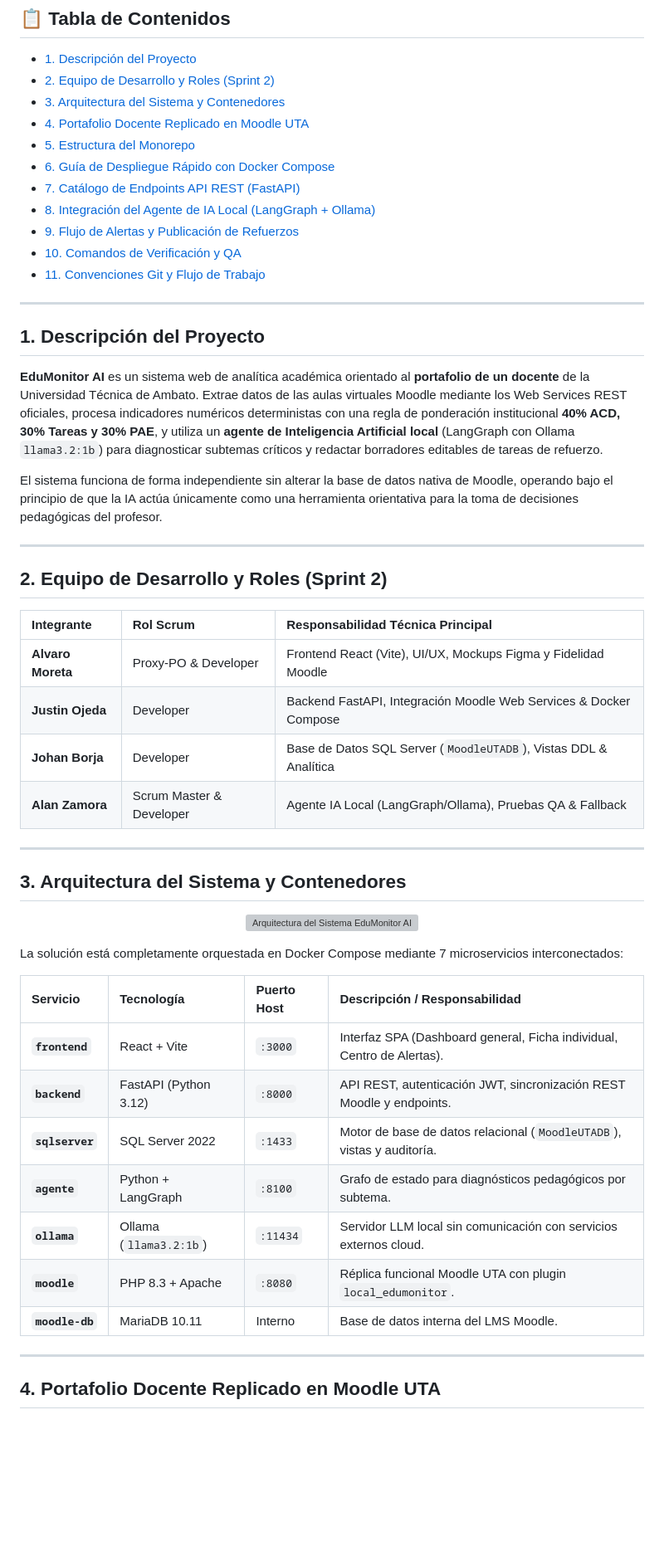
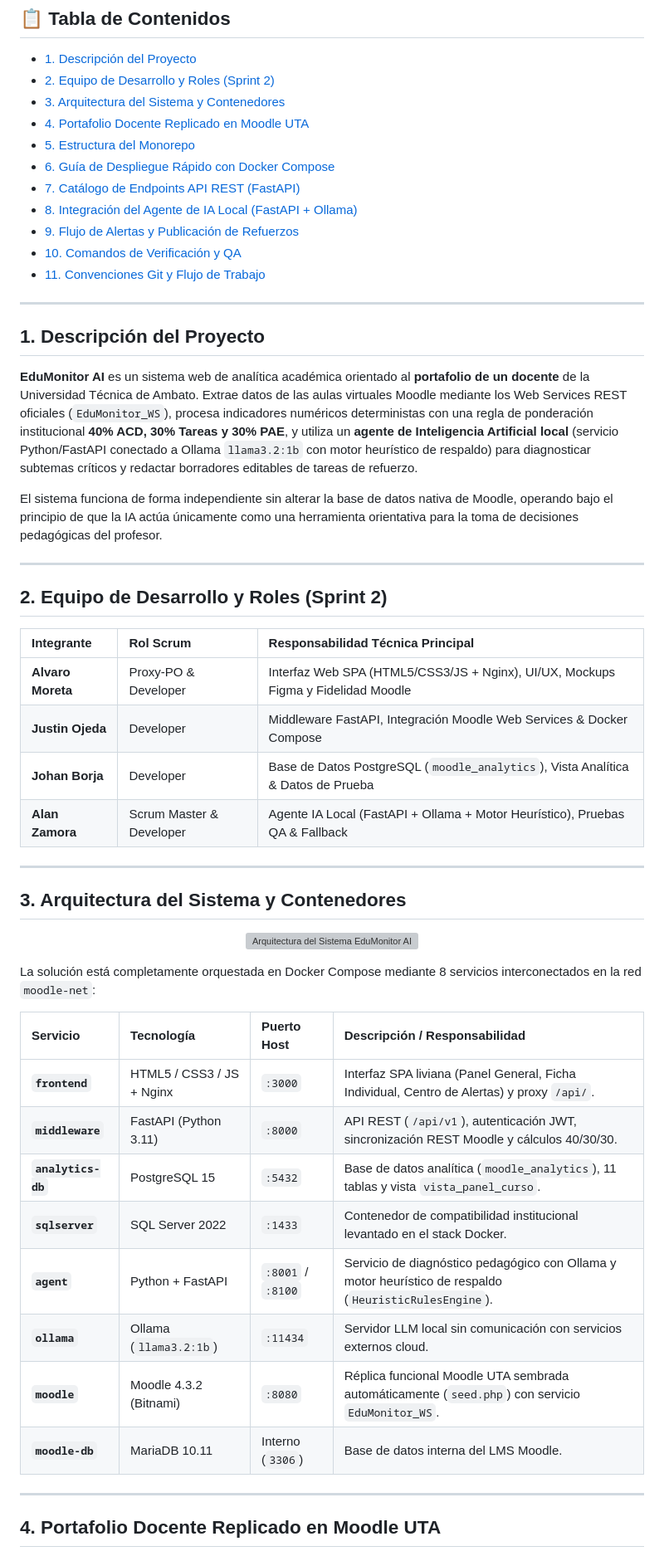
Before and after one commit to AlanZamora10/Metodolog-a-giles, a Markdown page: README.md, the part around one of its changes. Shown at 83% size. GitHub-like rendering; blank space fills up the shorter version; grey boxes are pictures that could not be loaded.

```diff
--- a/README.md
+++ b/README.md
@@ -26,7 +26,7 @@
 - [5. Estructura del Monorepo](#5-estructura-del-monorepo)
 - [6. Guía de Despliegue Rápido con Docker Compose](#6-guía-de-despliegue-rápido-con-docker-compose)
 - [7. Catálogo de Endpoints API REST (FastAPI)](#7-catálogo-de-endpoints-api-rest-fastapi)
-- [8. Integración del Agente de IA Local (LangGraph + Ollama)](#8-integración-del-agente-de-ia-local-langgraph--ollama)
+- [8. Integración del Agente de IA Local (FastAPI + Ollama)](#8-integración-del-agente-de-ia-local-fastapi--ollama)
 - [9. Flujo de Alertas y Publicación de Refuerzos](#9-flujo-de-alertas-y-publicación-de-refuerzos)
 - [10. Comandos de Verificación y QA](#10-comandos-de-verificación-y-qa)
 - [11. Convenciones Git y Flujo de Trabajo](#11-convenciones-git-y-flujo-de-trabajo)
@@ -35,7 +35,7 @@
 
 ## 1. Descripción del Proyecto
 
-**EduMonitor AI** es un sistema web de analítica académica orientado al **portafolio de un docente** de la Universidad Técnica de Ambato. Extrae datos de las aulas virtuales Moodle mediante los Web Services REST oficiales, procesa indicadores numéricos deterministas con una regla de ponderación institucional **40% ACD, 30% Tareas y 30% PAE**, y utiliza un **agente de Inteligencia Artificial local** (LangGraph con Ollama `llama3.2:1b`) para diagnosticar subtemas críticos y redactar borradores editables de tareas de refuerzo.
+**EduMonitor AI** es un sistema web de analítica académica orientado al **portafolio de un docente** de la Universidad Técnica de Ambato. Extrae datos de las aulas virtuales Moodle mediante los Web Services REST oficiales (`EduMonitor_WS`), procesa indicadores numéricos deterministas con una regla de ponderación institucional **40% ACD, 30% Tareas y 30% PAE**, y utiliza un **agente de Inteligencia Artificial local** (servicio Python/FastAPI conectado a Ollama `llama3.2:1b` con motor heurístico de respaldo) para diagnosticar subtemas críticos y redactar borradores editables de tareas de refuerzo.
 
 El sistema funciona de forma independiente sin alterar la base de datos nativa de Moodle, operando bajo el principio de que la IA actúa únicamente como una herramienta orientativa para la toma de decisiones pedagógicas del profesor.
 
@@ -45,10 +45,10 @@ El sistema funciona de forma independiente sin alterar la base de datos nativa d
 
 | Integrante | Rol Scrum | Responsabilidad Técnica Principal |
 | :--- | :--- | :--- |
-| **Alvaro Moreta** | Proxy-PO & Developer | Frontend React (Vite), UI/UX, Mockups Figma y Fidelidad Moodle |
-| **Justin Ojeda** | Developer | Backend FastAPI, Integración Moodle Web Services & Docker Compose |
-| **Johan Borja** | Developer | Base de Datos SQL Server (`MoodleUTADB`), Vistas DDL & Analítica |
-| **Alan Zamora** | Scrum Master & Developer | Agente IA Local (LangGraph/Ollama), Pruebas QA & Fallback |
+| **Alvaro Moreta** | Proxy-PO & Developer | Interfaz Web SPA (HTML5/CSS3/JS + Nginx), UI/UX, Mockups Figma y Fidelidad Moodle |
+| **Justin Ojeda** | Developer | Middleware FastAPI, Integración Moodle Web Services & Docker Compose |
+| **Johan Borja** | Developer | Base de Datos PostgreSQL (`moodle_analytics`), Vista Analítica & Datos de Prueba |
+| **Alan Zamora** | Scrum Master & Developer | Agente IA Local (FastAPI + Ollama + Motor Heurístico), Pruebas QA & Fallback |
 
 ---
 
@@ -58,18 +58,18 @@ El sistema funciona de forma independiente sin alterar la base de datos nativa d
   <img src="docs/diagrama_despliegue.png" alt="Arquitectura del Sistema EduMonitor AI" width="850"/>
 </p>
 
-La solución está completamente orquestada en Docker Compose mediante 7 microservicios interconectados:
+La solución está completamente orquestada en Docker Compose mediante 8 servicios interconectados en la red `moodle-net`:
 
 | Servicio | Tecnología | Puerto Host | Descripción / Responsabilidad |
 | :--- | :--- | :--- | :--- |
-| **`frontend`** | React + Vite | `:3000` | Interfaz SPA (Dashboard general, Ficha individual, Centro de Alertas). |
-| **`backend`** | FastAPI (Python 3.12) | `:8000` | API REST, autenticación JWT, sincronización REST Moodle y endpoints. |
-| **`sqlserver`** | SQL Server 2022 | `:1433` | Motor de base de datos relacional (`MoodleUTADB`), vistas y auditoría. |
-| **`agente`** | Python + LangGraph | `:8100` | Grafo de estado para diagnósticos pedagógicos por subtema. |
+| **`frontend`** | HTML5 / CSS3 / JS + Nginx | `:3000` | Interfaz SPA liviana (Panel General, Ficha Individual, Centro de Alertas) y proxy `/api/`. |
+| **`middleware`** | FastAPI (Python 3.11) | `:8000` | API REST (`/api/v1`), autenticación JWT, sincronización REST Moodle y cálculos 40/30/30. |
+| **`analytics-db`** | PostgreSQL 15 | `:5432` | Base de datos analítica (`moodle_analytics`), 11 tablas y vista `vista_panel_curso`. |
+| **`sqlserver`** | SQL Server 2022 | `:1433` | Contenedor de compatibilidad institucional levantado en el stack Docker. |
+| **`agent`** | Python + FastAPI | `:8001` / `:8100` | Servicio de diagnóstico pedagógico con Ollama y motor heurístico de respaldo (`HeuristicRulesEngine`). |
 | **`ollama`** | Ollama (`llama3.2:1b`) | `:11434` | Servidor LLM local sin comunicación con servicios externos cloud. |
-| **`moodle`** | PHP 8.3 + Apache | `:8080` | Réplica funcional Moodle UTA con plugin `local_edumonitor`. |
-| **`moodle-db`** | MariaDB 10.11 | Interno | Base de datos interna del LMS Moodle. |
-
+| **`moodle`** | Moodle 4.3.2 (Bitnami) | `:8080` | Réplica funcional Moodle UTA sembrada automáticamente (`seed.php`) con servicio `EduMonitor_WS`. |
+| **`moodle-db`** | MariaDB 10.11 | Interno (`3306`) | Base de datos interna del LMS Moodle. |
 ---
 
 ## 4. Portafolio Docente Replicado en Moodle UTA
```
Also changed, not shown: other parts of README.md (+24 -21 lines).
